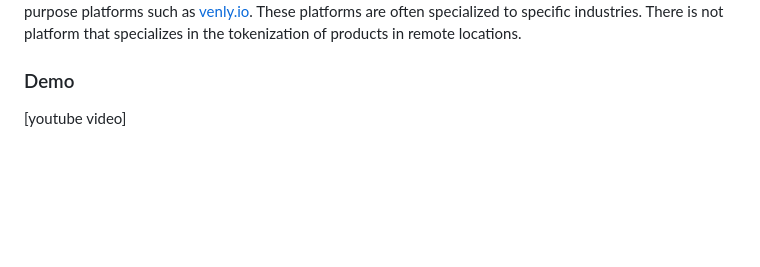
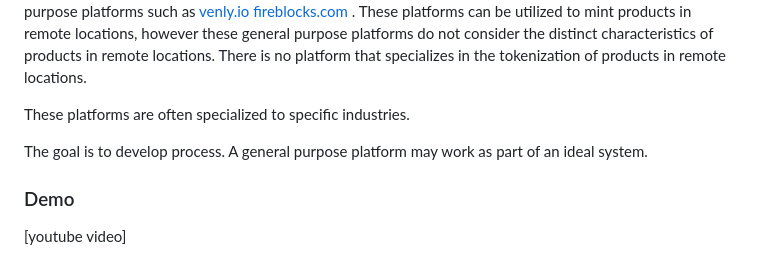
Before and after one commit to JoseHerminioCollas/remote_r-wat, a Markdown page: README.md, the part around one of its changes. GitHub-like rendering; blank space fills up the shorter version.

```diff
--- a/README.md
+++ b/README.md
@@ -39,7 +39,14 @@ Currently there are several platforms that offer Real-World Asset tokenization.
 These platforms are general purpose platforms such as
-<a href="https://www.venly.io">venly.io</a>.
+<a href="https://www.venly.io"> venly.io </a>
+<a href="https://www.fireblocks.com/"> fireblocks.com </a>.
+These platforms can be utilized to mint products in remote locations, however these general purpose platforms do not consider the distinct characteristics of products in remote locations.
+There is no platform that specializes in the tokenization of products in remote locations.
+
 These platforms are often specialized to specific industries.
-There is not platform that specializes in the tokenization of products in remote locations.
+
+The goal is to develop process. A general purpose platform may work as part of an ideal system.
+
+
 
 ### Demo
 
```
Also changed, not shown: other parts of README.md (+1 -1 lines).
